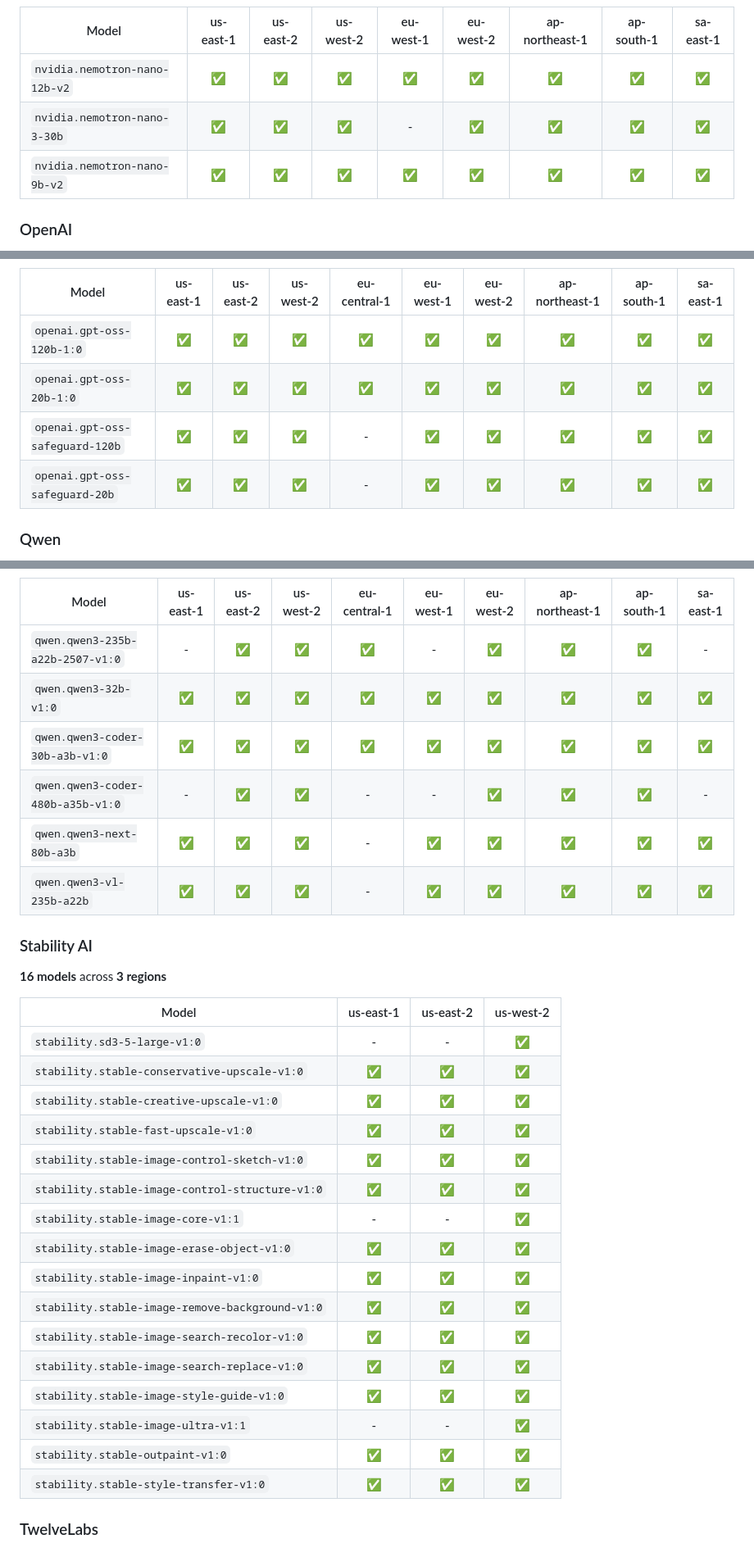
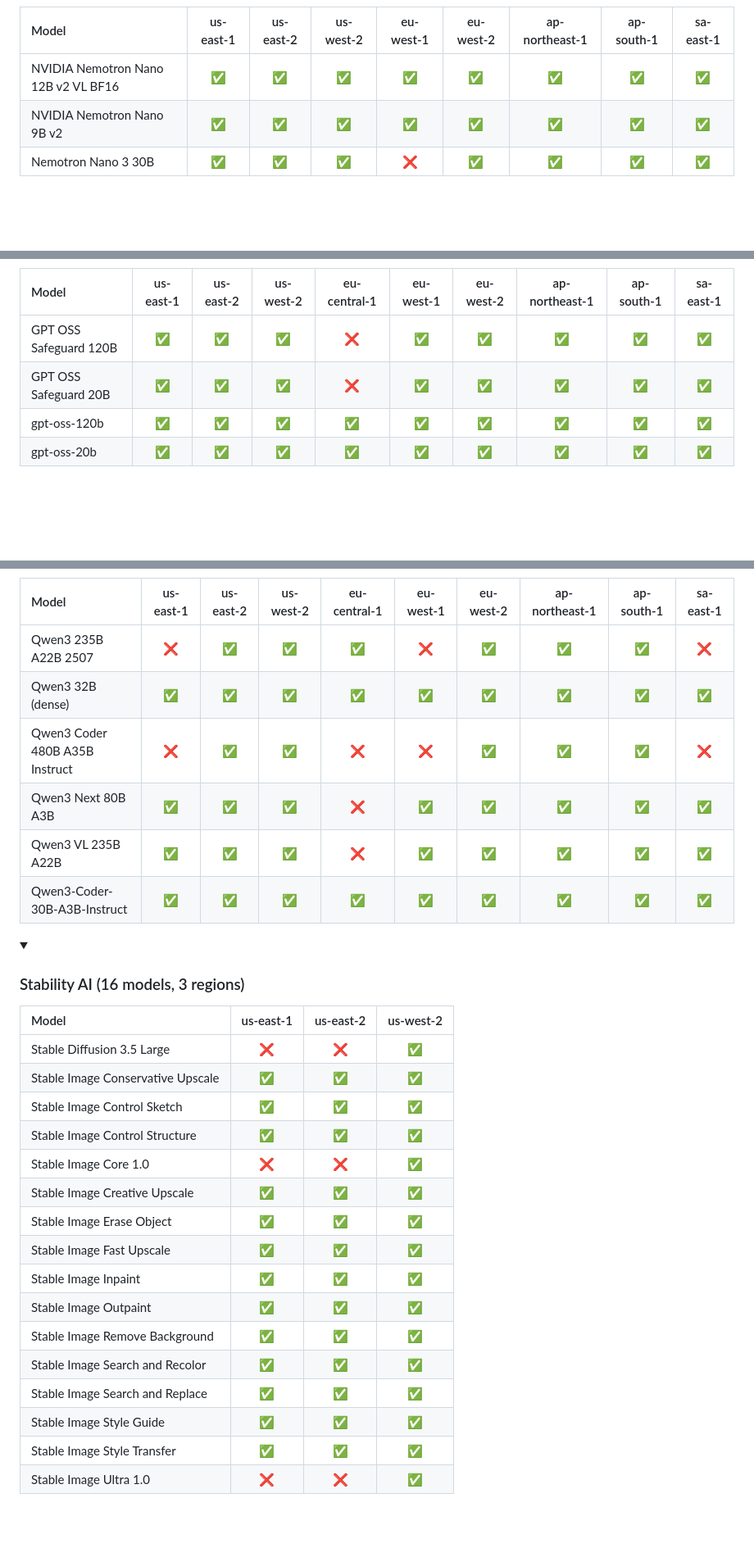
Before and after one commit to kimnamu/aws-bedrock-model-support, a Markdown page: README.md, 3 parts joined by grey strips. Shown at 82% size. GitHub-like rendering; folded sections open; blank space fills up the shorter version.

```diff
--- a/README.md
+++ b/README.md
@@ -248,9 +240,9 @@ AWS Bedrock 모델의 리전별 가용성을 추적합니다.
 
 | Model | us-east-1 | us-east-2 | us-west-2 | eu-west-1 | eu-west-2 | ap-northeast-1 | ap-south-1 | sa-east-1 |
-|-------|:---:|:---:|:---:|:---:|:---:|:---:|:---:|:---:|
-| `nvidia.nemotron-nano-12b-v2` | ✅ | ✅ | ✅ | ✅ | ✅ | ✅ | ✅ | ✅ |
-| `nvidia.nemotron-nano-3-30b` | ✅ | ✅ | ✅ | - | ✅ | ✅ | ✅ | ✅ |
-| `nvidia.nemotron-nano-9b-v2` | ✅ | ✅ | ✅ | ✅ | ✅ | ✅ | ✅ | ✅ |
+|:------|:---:|:---:|:---:|:---:|:---:|:---:|:---:|:---:|
+| NVIDIA Nemotron Nano 12B v2 VL BF16 | ✅ | ✅ | ✅ | ✅ | ✅ | ✅ | ✅ | ✅ |
+| NVIDIA Nemotron Nano 9B v2 | ✅ | ✅ | ✅ | ✅ | ✅ | ✅ | ✅ | ✅ |
+| Nemotron Nano 3 30B | ✅ | ✅ | ✅ | ❌ | ✅ | ✅ | ✅ | ✅ |
 
-### <a id="openai"></a>OpenAI
+</details>
 
@@ -258,10 +251,10 @@ AWS Bedrock 모델의 리전별 가용성을 추적합니다.
 
 | Model | us-east-1 | us-east-2 | us-west-2 | eu-central-1 | eu-west-1 | eu-west-2 | ap-northeast-1 | ap-south-1 | sa-east-1 |
-|-------|:---:|:---:|:---:|:---:|:---:|:---:|:---:|:---:|:---:|
-| `openai.gpt-oss-120b-1:0` | ✅ | ✅ | ✅ | ✅ | ✅ | ✅ | ✅ | ✅ | ✅ |
-| `openai.gpt-oss-20b-1:0` | ✅ | ✅ | ✅ | ✅ | ✅ | ✅ | ✅ | ✅ | ✅ |
-| `openai.gpt-oss-safeguard-120b` | ✅ | ✅ | ✅ | - | ✅ | ✅ | ✅ | ✅ | ✅ |
-| `openai.gpt-oss-safeguard-20b` | ✅ | ✅ | ✅ | - | ✅ | ✅ | ✅ | ✅ | ✅ |
+|:------|:---:|:---:|:---:|:---:|:---:|:---:|:---:|:---:|:---:|
+| GPT OSS Safeguard 120B | ✅ | ✅ | ✅ | ❌ | ✅ | ✅ | ✅ | ✅ | ✅ |
+| GPT OSS Safeguard 20B | ✅ | ✅ | ✅ | ❌ | ✅ | ✅ | ✅ | ✅ | ✅ |
+| gpt-oss-120b | ✅ | ✅ | ✅ | ✅ | ✅ | ✅ | ✅ | ✅ | ✅ |
+| gpt-oss-20b | ✅ | ✅ | ✅ | ✅ | ✅ | ✅ | ✅ | ✅ | ✅ |
 
-### <a id="qwen"></a>Qwen
+</details>
 
@@ -269,35 +263,36 @@ AWS Bedrock 모델의 리전별 가용성을 추적합니다.
 
 | Model | us-east-1 | us-east-2 | us-west-2 | eu-central-1 | eu-west-1 | eu-west-2 | ap-northeast-1 | ap-south-1 | sa-east-1 |
-|-------|:---:|:---:|:---:|:---:|:---:|:---:|:---:|:---:|:---:|
-| `qwen.qwen3-235b-a22b-2507-v1:0` | - | ✅ | ✅ | ✅ | - | ✅ | ✅ | ✅ | - |
-| `qwen.qwen3-32b-v1:0` | ✅ | ✅ | ✅ | ✅ | ✅ | ✅ | ✅ | ✅ | ✅ |
-| `qwen.qwen3-coder-30b-a3b-v1:0` | ✅ | ✅ | ✅ | ✅ | ✅ | ✅ | ✅ | ✅ | ✅ |
-| `qwen.qwen3-coder-480b-a35b-v1:0` | - | ✅ | ✅ | - | - | ✅ | ✅ | ✅ | - |
-| `qwen.qwen3-next-80b-a3b` | ✅ | ✅ | ✅ | - | ✅ | ✅ | ✅ | ✅ | ✅ |
-| `qwen.qwen3-vl-235b-a22b` | ✅ | ✅ | ✅ | - | ✅ | ✅ | ✅ | ✅ | ✅ |
+|:------|:---:|:---:|:---:|:---:|:---:|:---:|:---:|:---:|:---:|
+| Qwen3 235B A22B 2507 | ❌ | ✅ | ✅ | ✅ | ❌ | ✅ | ✅ | ✅ | ❌ |
+| Qwen3 32B (dense) | ✅ | ✅ | ✅ | ✅ | ✅ | ✅ | ✅ | ✅ | ✅ |
+| Qwen3 Coder 480B A35B Instruct | ❌ | ✅ | ✅ | ❌ | ❌ | ✅ | ✅ | ✅ | ❌ |
+| Qwen3 Next 80B A3B | ✅ | ✅ | ✅ | ❌ | ✅ | ✅ | ✅ | ✅ | ✅ |
+| Qwen3 VL 235B A22B | ✅ | ✅ | ✅ | ❌ | ✅ | ✅ | ✅ | ✅ | ✅ |
+| Qwen3-Coder-30B-A3B-Instruct | ✅ | ✅ | ✅ | ✅ | ✅ | ✅ | ✅ | ✅ | ✅ |
 
-### <a id="stability-ai"></a>Stability AI
+</details>
 
-**16 models** across **3 regions**
+<details>
+<summary><h3 id="stability-ai">Stability AI (16 models, 3 regions)</h3></summary>
 
 | Model | us-east-1 | us-east-2 | us-west-2 |
-|-------|:---:|:---:|:---:|
-| `stability.sd3-5-large-v1:0` | - | - | ✅ |
-| `stability.stable-conservative-upscale-v1:0` | ✅ | ✅ | ✅ |
-| `stability.stable-creative-upscale-v1:0` | ✅ | ✅ | ✅ |
-| `stability.stable-fast-upscale-v1:0` | ✅ | ✅ | ✅ |
-| `stability.stable-image-control-sketch-v1:0` | ✅ | ✅ | ✅ |
-| `stability.stable-image-control-structure-v1:0` | ✅ | ✅ | ✅ |
-| `stability.stable-image-core-v1:1` | - | - | ✅ |
-| `stability.stable-image-erase-object-v1:0` | ✅ | ✅ | ✅ |
-| `stability.stable-image-inpaint-v1:0` | ✅ | ✅ | ✅ |
-| `stability.stable-image-remove-background-v1:0` | ✅ | ✅ | ✅ |
-| `stability.stable-image-search-recolor-v1:0` | ✅ | ✅ | ✅ |
-| `stability.stable-image-search-replace-v1:0` | ✅ | ✅ | ✅ |
-| `stability.stable-image-style-guide-v1:0` | ✅ | ✅ | ✅ |
-| `stability.stable-image-ultra-v1:1` | - | - | ✅ |
-| `stability.stable-outpaint-v1:0` | ✅ | ✅ | ✅ |
-| `stability.stable-style-transfer-v1:0` | ✅ | ✅ | ✅ |
+|:------|:---:|:---:|:---:|
+| Stable Diffusion 3.5 Large | ❌ | ❌ | ✅ |
+| Stable Image Conservative Upscale | ✅ | ✅ | ✅ |
+| Stable Image Control Sketch | ✅ | ✅ | ✅ |
+| Stable Image Control Structure | ✅ | ✅ | ✅ |
+| Stable Image Core 1.0 | ❌ | ❌ | ✅ |
+| Stable Image Creative Upscale | ✅ | ✅ | ✅ |
+| Stable Image Erase Object | ✅ | ✅ | ✅ |
+| Stable Image Fast Upscale | ✅ | ✅ | ✅ |
+| Stable Image Inpaint | ✅ | ✅ | ✅ |
+| Stable Image Outpaint | ✅ | ✅ | ✅ |
+| Stable Image Remove Background | ✅ | ✅ | ✅ |
+| Stable Image Search and Recolor | ✅ | ✅ | ✅ |
+| Stable Image Search and Replace | ✅ | ✅ | ✅ |
+| Stable Image Style Guide | ✅ | ✅ | ✅ |
+| Stable Image Style Transfer | ✅ | ✅ | ✅ |
+| Stable Image Ultra 1.0 | ❌ | ❌ | ✅ |
 
-### <a id="twelvelabs"></a>TwelveLabs
+</details>
 
```
Also changed, not shown: other parts of README.md (+229 -202 lines).
